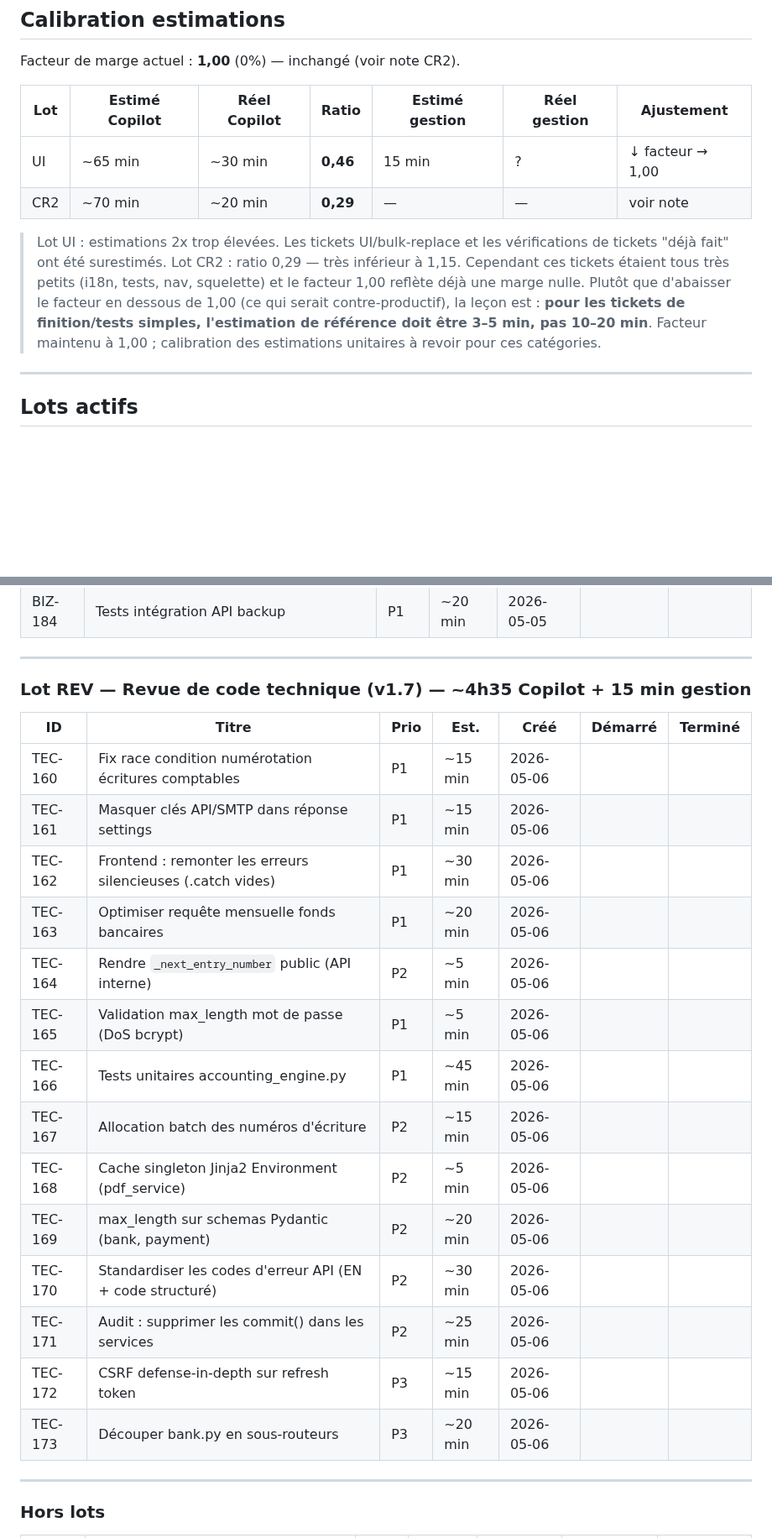
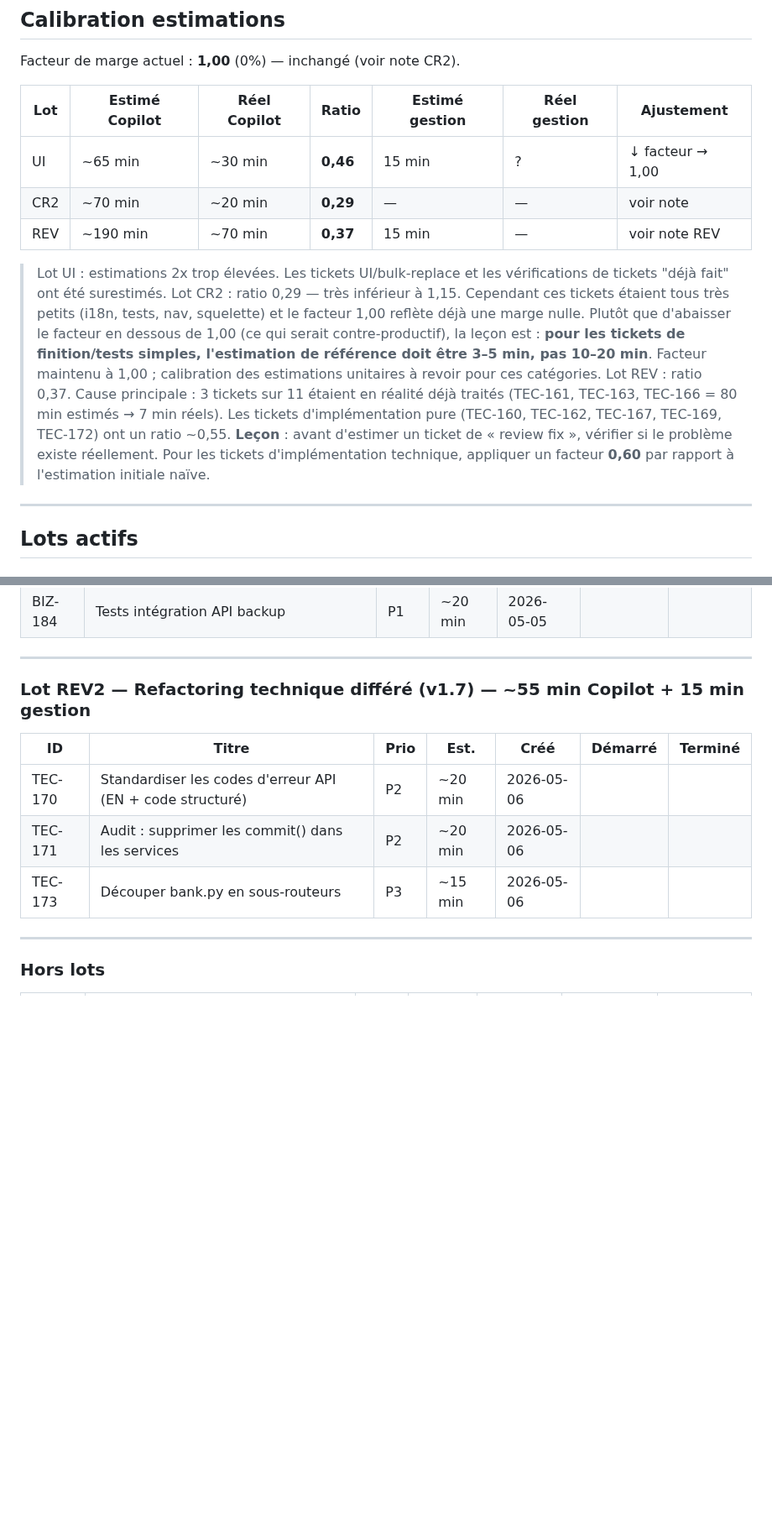
Before and after one commit to davidp57/solde, a Markdown page: doc/backlog.md, 2 parts joined by grey strips. Shown at 84% size. Drawn GitHub-style; blank space fills up the shorter version.

```diff
--- a/doc/backlog.md
+++ b/doc/backlog.md
@@ -17,9 +17,11 @@ Facteur de marge actuel : **1,00** (0%) — inchangé (voir note CR2).
 | --- | --- | --- | --- | --- | --- | --- |
 | UI | ~65 min | ~30 min | **0,46** | 15 min | ? | ↓ facteur → 1,00 |
 | CR2 | ~70 min | ~20 min | **0,29** | — | — | voir note |
+| REV | ~190 min | ~70 min | **0,37** | 15 min | — | voir note REV |
 
 > Lot UI : estimations 2x trop élevées. Les tickets UI/bulk-replace et les vérifications de tickets "déjà fait" ont été surestimés.
 > Lot CR2 : ratio 0,29 — très inférieur à 1,15. Cependant ces tickets étaient tous très petits (i18n, tests, nav, squelette) et le facteur 1,00 reflète déjà une marge nulle. Plutôt que d'abaisser le facteur en dessous de 1,00 (ce qui serait contre-productif), la leçon est : **pour les tickets de finition/tests simples, l'estimation de référence doit être 3–5 min, pas 10–20 min**. Facteur maintenu à 1,00 ; calibration des estimations unitaires à revoir pour ces catégories.
+> Lot REV : ratio 0,37. Cause principale : 3 tickets sur 11 étaient en réalité déjà traités (TEC-161, TEC-163, TEC-166 = 80 min estimés → 7 min réels). Les tickets d'implémentation pure (TEC-160, TEC-162, TEC-167, TEC-169, TEC-172) ont un ratio ~0,55. **Leçon** : avant d'estimer un ticket de « review fix », vérifier si le problème existe réellement. Pour les tickets d'implémentation technique, appliquer un facteur **0,60** par rapport à l'estimation initiale naïve.
 
 ---
 
@@ -44,24 +46,13 @@ Facteur de marge actuel : **1,00** (0%) — inchangé (voir note CR2).
 
 ---
 
-### Lot REV — Revue de code technique (v1.7) — ~4h35 Copilot + 15 min gestion
+### Lot REV2 — Refactoring technique différé (v1.7) — ~55 min Copilot + 15 min gestion
 
 | ID | Titre | Prio | Est. | Créé | Démarré | Terminé |
 | --- | --- | --- | --- | --- | --- | --- |
-| TEC-160 | Fix race condition numérotation écritures comptables | P1 | ~15 min | 2026-05-06 | | |
-| TEC-161 | Masquer clés API/SMTP dans réponse settings | P1 | ~15 min | 2026-05-06 | | |
-| TEC-162 | Frontend : remonter les erreurs silencieuses (.catch vides) | P1 | ~30 min | 2026-05-06 | | |
-| TEC-163 | Optimiser requête mensuelle fonds bancaires | P1 | ~20 min | 2026-05-06 | | |
-| TEC-164 | Rendre `_next_entry_number` public (API interne) | P2 | ~5 min | 2026-05-06 | | |
-| TEC-165 | Validation max_length mot de passe (DoS bcrypt) | P1 | ~5 min | 2026-05-06 | | |
-| TEC-166 | Tests unitaires accounting_engine.py | P1 | ~45 min | 2026-05-06 | | |
-| TEC-167 | Allocation batch des numéros d'écriture | P2 | ~15 min | 2026-05-06 | | |
-| TEC-168 | Cache singleton Jinja2 Environment (pdf_service) | P2 | ~5 min | 2026-05-06 | | |
-| TEC-169 | max_length sur schemas Pydantic (bank, payment) | P2 | ~20 min | 2026-05-06 | | |
-| TEC-170 | Standardiser les codes d'erreur API (EN + code structuré) | P2 | ~30 min | 2026-05-06 | | |
-| TEC-171 | Audit : supprimer les commit() dans les services | P2 | ~25 min | 2026-05-06 | | |
-| TEC-172 | CSRF defense-in-depth sur refresh token | P3 | ~15 min | 2026-05-06 | | |
-| TEC-173 | Découper bank.py en sous-routeurs | P3 | ~20 min | 2026-05-06 | | |
+| TEC-170 | Standardiser les codes d'erreur API (EN + code structuré) | P2 | ~20 min | 2026-05-06 | | |
+| TEC-171 | Audit : supprimer les commit() dans les services | P2 | ~20 min | 2026-05-06 | | |
+| TEC-173 | Découper bank.py en sous-routeurs | P3 | ~15 min | 2026-05-06 | | |
 
 ---
 
```
Also changed, not shown: other parts of doc/backlog.md (+20 -45 lines).
